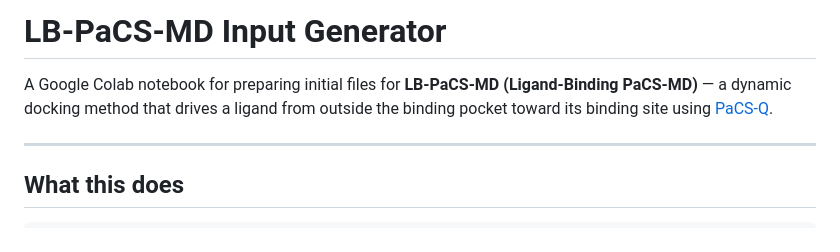
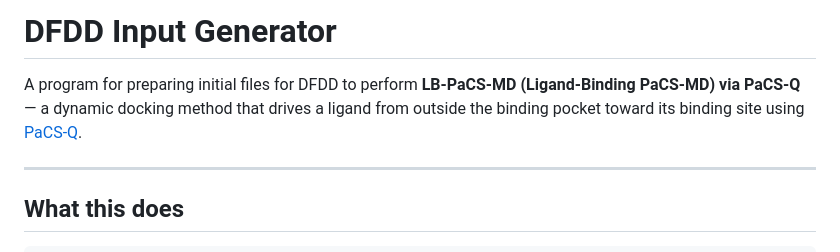
Before and after one commit to nyelidl/DFDD_GEN, a Markdown page: readme.MD, the part around the change. Rendered like a GitHub page.

```diff
--- a/readme.MD
+++ b/readme.MD
@@ -1,6 +1,6 @@
-# LB-PaCS-MD Input Generator
+# DFDD Input Generator
 
-A Google Colab notebook for preparing initial files for **LB-PaCS-MD (Ligand-Binding PaCS-MD)** — a dynamic docking method that drives a ligand from outside the binding pocket toward its binding site using [PaCS-Q](https://github.com/nyelidl/PaCS-Q).
+A program for preparing initial files for DFDD to perform **LB-PaCS-MD (Ligand-Binding PaCS-MD) via PaCS-Q** — a dynamic docking method that drives a ligand from outside the binding pocket toward its binding site using [PaCS-Q](https://github.com/nyelidl/PaCS-Q).
 
 ---
 
```
